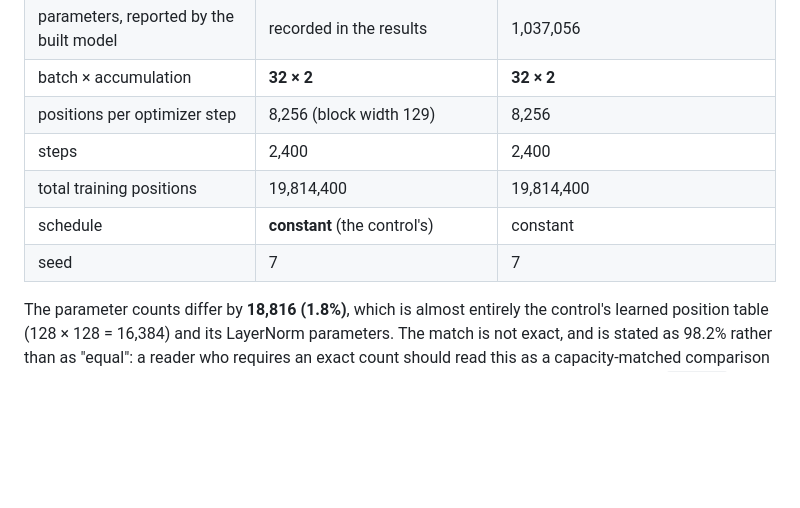
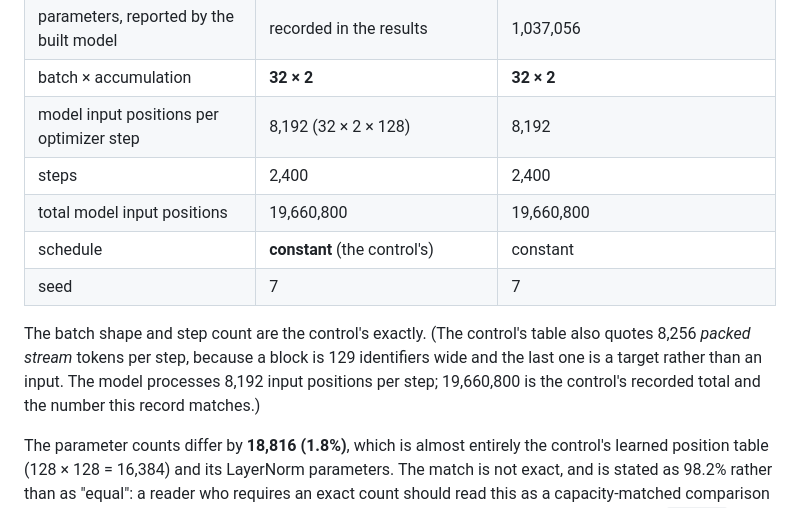
Before and after one commit to bhogesararam23/chakaso, a Markdown page: experiments/E2611/record.md, the part around the change. Drawn GitHub-style; blank space fills up the shorter version.

Commit message:
docs: state the model-position accounting E2611 matches
The training loop counts 8,192 model input positions per step, while a
129-wide packed block consumes 8,256 stream tokens including its shifted
target. The preregistration now names the model-position count and why the
control's two figures are both correct, instead of implying a discrepancy.

```diff
--- a/experiments/E2611/record.md
+++ b/experiments/E2611/record.md
@@ -110,11 +110,16 @@ No new data is introduced. Nothing here changes the corpus's duplicate screen, l
 | parameters, declared from configuration | **1,018,240** | **1,037,056** |
 | parameters, reported by the built model | recorded in the results | 1,037,056 |
 | batch × accumulation | **32 × 2** | **32 × 2** |
-| positions per optimizer step | 8,256 (block width 129) | 8,256 |
+| model input positions per optimizer step | 8,192 (32 × 2 × 128) | 8,192 |
 | steps | 2,400 | 2,400 |
-| total training positions | 19,814,400 | 19,814,400 |
+| total model input positions | 19,660,800 | 19,660,800 |
 | schedule | **constant** (the control's) | constant |
 | seed | 7 | 7 |
+
+The batch shape and step count are the control's exactly. (The control's table also quotes 8,256 *packed
+stream* tokens per step, because a block is 129 identifiers wide and the last one is a target rather than an
+input. The model processes 8,192 input positions per step; 19,660,800 is the control's recorded total and the
+number this record matches.)
 
 The parameter counts differ by **18,816 (1.8%)**, which is almost entirely the control's learned position table
 (128 × 128 = 16,384) and its LayerNorm parameters. The match is not exact, and is stated as 98.2% rather than
```
